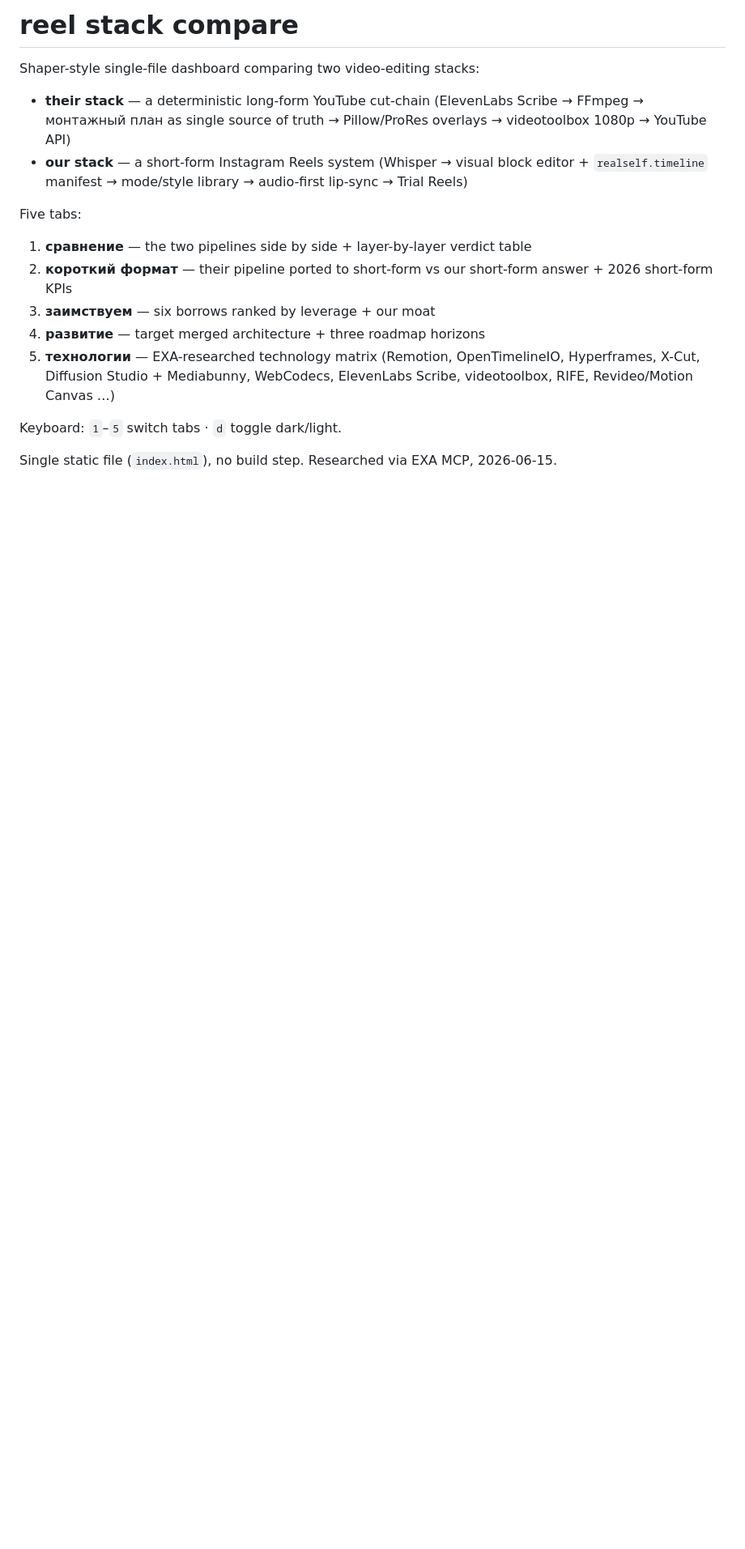
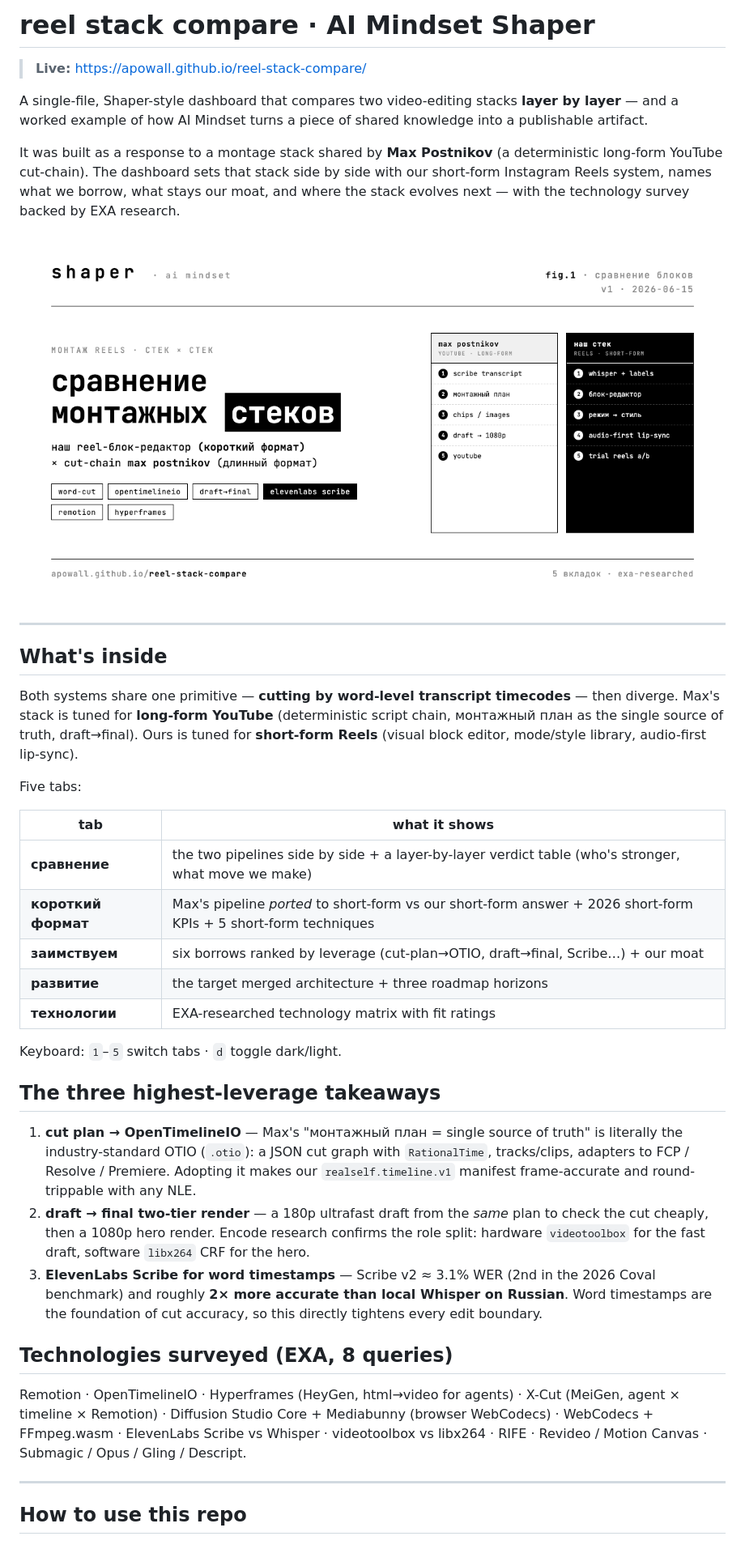
Before and after one commit to aPoWall/reels-pipeline-os, a Markdown page: README.md, the part around one of its changes. Shown at 81% size. GitHub-like rendering; pictures changed too: assets/og-cover.png (added); blank space fills up the shorter version.

```diff
--- a/README.md
+++ b/README.md
@@ -1,18 +1,42 @@
-# reel stack compare
+# reel stack compare · AI Mindset Shaper
 
-Shaper-style single-file dashboard comparing two video-editing stacks:
+> **Live:** https://apowall.github.io/reel-stack-compare/
 
-- **their stack** — a deterministic long-form YouTube cut-chain (ElevenLabs Scribe → FFmpeg → монтажный план as single source of truth → Pillow/ProRes overlays → videotoolbox 1080p → YouTube API)
-- **our stack** — a short-form Instagram Reels system (Whisper → visual block editor + `realself.timeline` manifest → mode/style library → audio-first lip-sync → Trial Reels)
+A single-file, Shaper-style dashboard that compares two video-editing stacks **layer by layer** — and a worked example of how AI Mindset turns a piece of shared knowledge into a publishable artifact.
+
+It was built as a response to a montage stack shared by **Max Postnikov** (a deterministic long-form YouTube cut-chain). The dashboard sets that stack side by side with our short-form Instagram Reels system, names what we borrow, what stays our moat, and where the stack evolves next — with the technology survey backed by EXA research.
+
+![cover](assets/og-cover.png)
+
+---
+
+## What's inside
+
+Both systems share one primitive — **cutting by word-level transcript timecodes** — then diverge. Max's stack is tuned for **long-form YouTube** (deterministic script chain, монтажный план as the single source of truth, draft→final). Ours is tuned for **short-form Reels** (visual block editor, mode/style library, audio-first lip-sync).
 
 Five tabs:
 
-1. **сравнение** — the two pipelines side by side + layer-by-layer verdict table
-2. **короткий формат** — their pipeline ported to short-form vs our short-form answer + 2026 short-form KPIs
-3. **заимствуем** — six borrows ranked by leverage + our moat
-4. **развитие** — target merged architecture + three roadmap horizons
-5. **технологии** — EXA-researched technology matrix (Remotion, OpenTimelineIO, Hyperframes, X-Cut, Diffusion Studio + Mediabunny, WebCodecs, ElevenLabs Scribe, videotoolbox, RIFE, Revideo/Motion Canvas …)
+| tab | what it shows |
+|-----|---------------|
+| **сравнение** | the two pipelines side by side + a layer-by-layer verdict table (who's stronger, what move we make) |
+| **короткий формат** | Max's pipeline *ported* to short-form vs our short-form answer + 2026 short-form KPIs + 5 short-form techniques |
+| **заимствуем** | six borrows ranked by leverage (cut-plan→OTIO, draft→final, Scribe…) + our moat |
+| **развитие** | the target merged architecture + three roadmap horizons |
+| **технологии** | EXA-researched technology matrix with fit ratings |
 
 Keyboard: `1`–`5` switch tabs · `d` toggle dark/light.
 
-Single static file (`index.html`), no build step. Researched via EXA MCP, 2026-06-15.
+## The three highest-leverage takeaways
+
+1. **cut plan → OpenTimelineIO** — Max's "монтажный план = single source of truth" is literally the industry-standard OTIO (`.otio`): a JSON cut graph with `RationalTime`, tracks/clips, adapters to FCP / Resolve / Premiere. Adopting it makes our `realself.timeline.v1` manifest frame-accurate and round-trippable with any NLE.
+2. **draft → final two-tier render** — a 180p ultrafast draft from the *same* plan to check the cut cheaply, then a 1080p hero render. Encode research confirms the role split: hardware `videotoolbox` for the fast draft, software `libx264` CRF for the hero.
+3. **ElevenLabs Scribe for word timestamps** — Scribe v2 ≈ 3.1% WER (2nd in the 2026 Coval benchmark) and roughly **2× more accurate than local Whisper on Russian**. Word timestamps are the foundation of cut accuracy, so this directly tightens every edit boundary.
+
+## Technologies surveyed (EXA, 8 queries)
+
+Remotion · OpenTimelineIO · Hyperframes (HeyGen, html→video for agents) · X-Cut (MeiGen, agent × timeline × Remotion) · Diffusion Studio Core + Mediabunny (browser WebCodecs) · WebCodecs + FFmpeg.wasm · ElevenLabs Scribe vs Whisper · videotoolbox vs libx264 · RIFE · Revideo / Motion Canvas · Submagic / Opus / Gling / Descript.
+
+---
+
+## How to use this repo
+
```
Also changed, not shown: other parts of README.md (+44 -0 lines), 3 other files.
